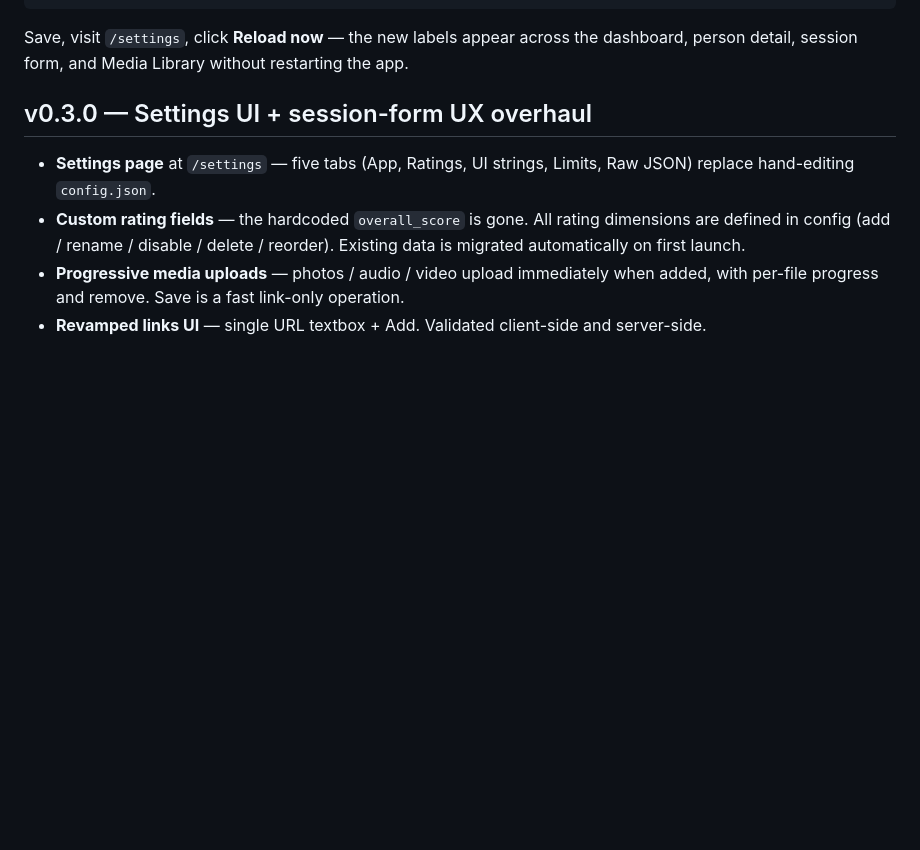
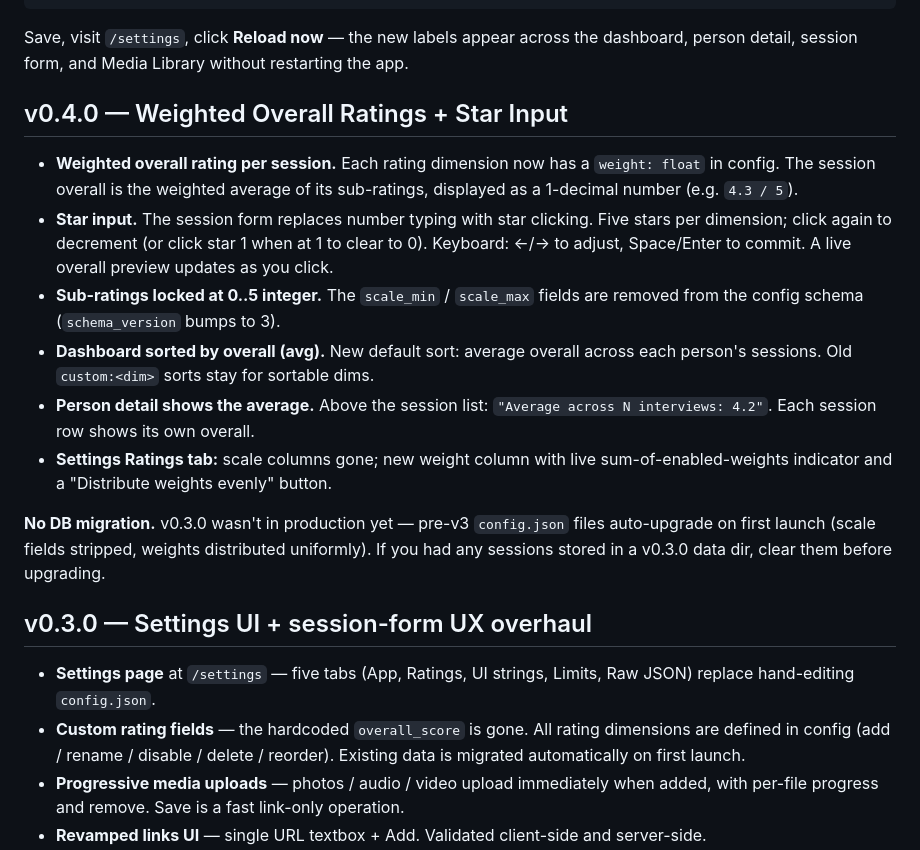
Before and after one commit to fzheng/flexlog, a Markdown page: README.md, the part around the change. Rendered like a GitHub page; blank space fills up the shorter version.

Commit message:
v0.4.0: weighted overall ratings + star input
See README for the full change list. Config auto-upgrades from
v0.2.x/v0.3.0 shape (scale fields stripped, weights distributed).

Co-Authored-By: Claude Opus 4.7 (1M context) <noreply@anthropic.com>

```diff
--- a/README.md
+++ b/README.md
@@ -60,6 +60,17 @@ Edit `$FLEXLOG_DATA_DIR/config.json`:
 Save, visit `/settings`, click **Reload now** — the new labels appear
 across the dashboard, person detail, session form, and Media Library
 without restarting the app.
+
+## v0.4.0 — Weighted Overall Ratings + Star Input
+
+- **Weighted overall rating per session.** Each rating dimension now has a `weight: float` in config. The session overall is the weighted average of its sub-ratings, displayed as a 1-decimal number (e.g. `4.3 / 5`).
+- **Star input.** The session form replaces number typing with star clicking. Five stars per dimension; click again to decrement (or click star 1 when at 1 to clear to 0). Keyboard: ←/→ to adjust, Space/Enter to commit. A live overall preview updates as you click.
+- **Sub-ratings locked at 0..5 integer.** The `scale_min` / `scale_max` fields are removed from the config schema (`schema_version` bumps to 3).
+- **Dashboard sorted by overall (avg).** New default sort: average overall across each person's sessions. Old `custom:<dim>` sorts stay for sortable dims.
+- **Person detail shows the average.** Above the session list: `"Average across N interviews: 4.2"`. Each session row shows its own overall.
+- **Settings Ratings tab:** scale columns gone; new weight column with live sum-of-enabled-weights indicator and a "Distribute weights evenly" button.
+
+**No DB migration.** v0.3.0 wasn't in production yet — pre-v3 `config.json` files auto-upgrade on first launch (scale fields stripped, weights distributed uniformly). If you had any sessions stored in a v0.3.0 data dir, clear them before upgrading.
 
 ## v0.3.0 — Settings UI + session-form UX overhaul
 
```
